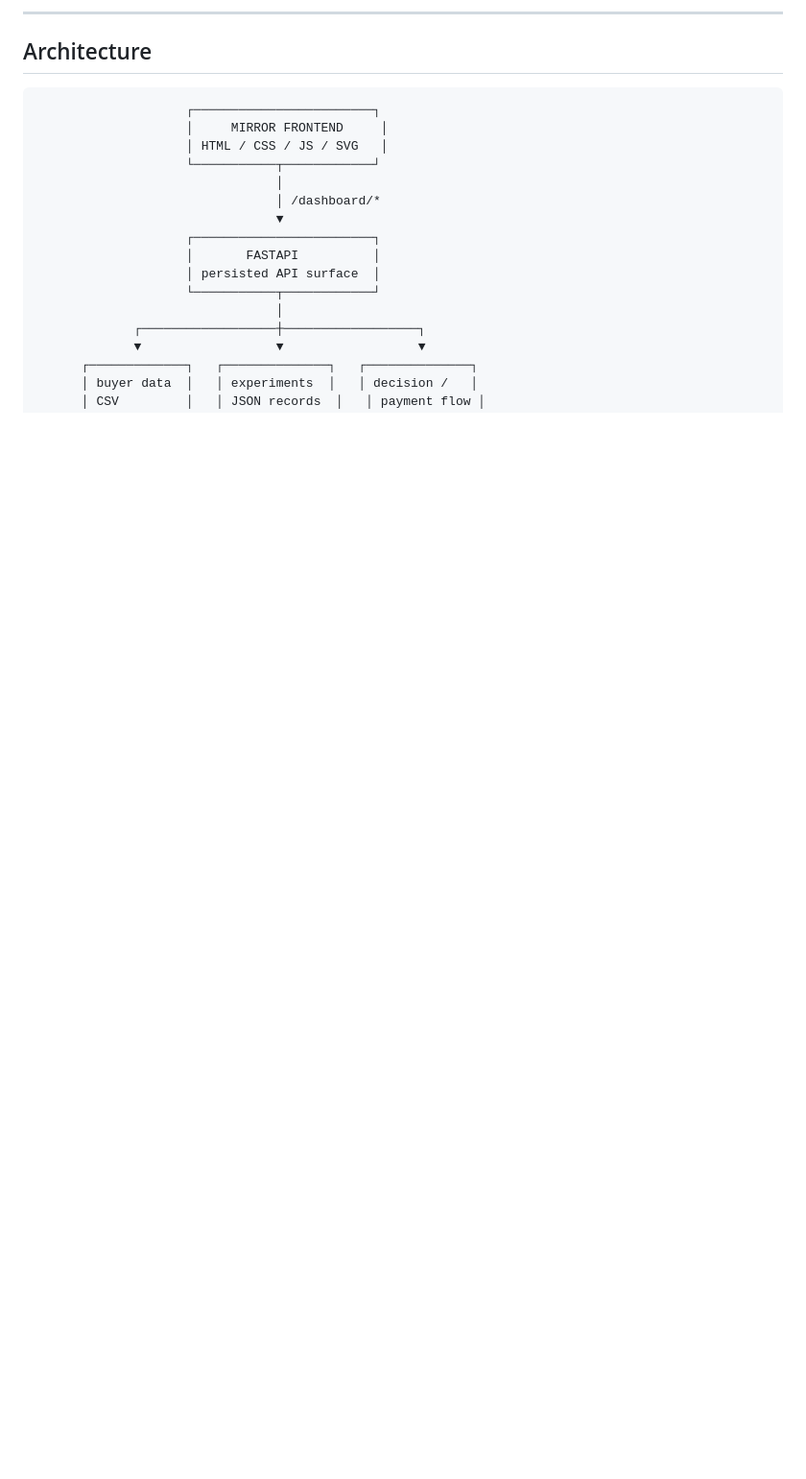
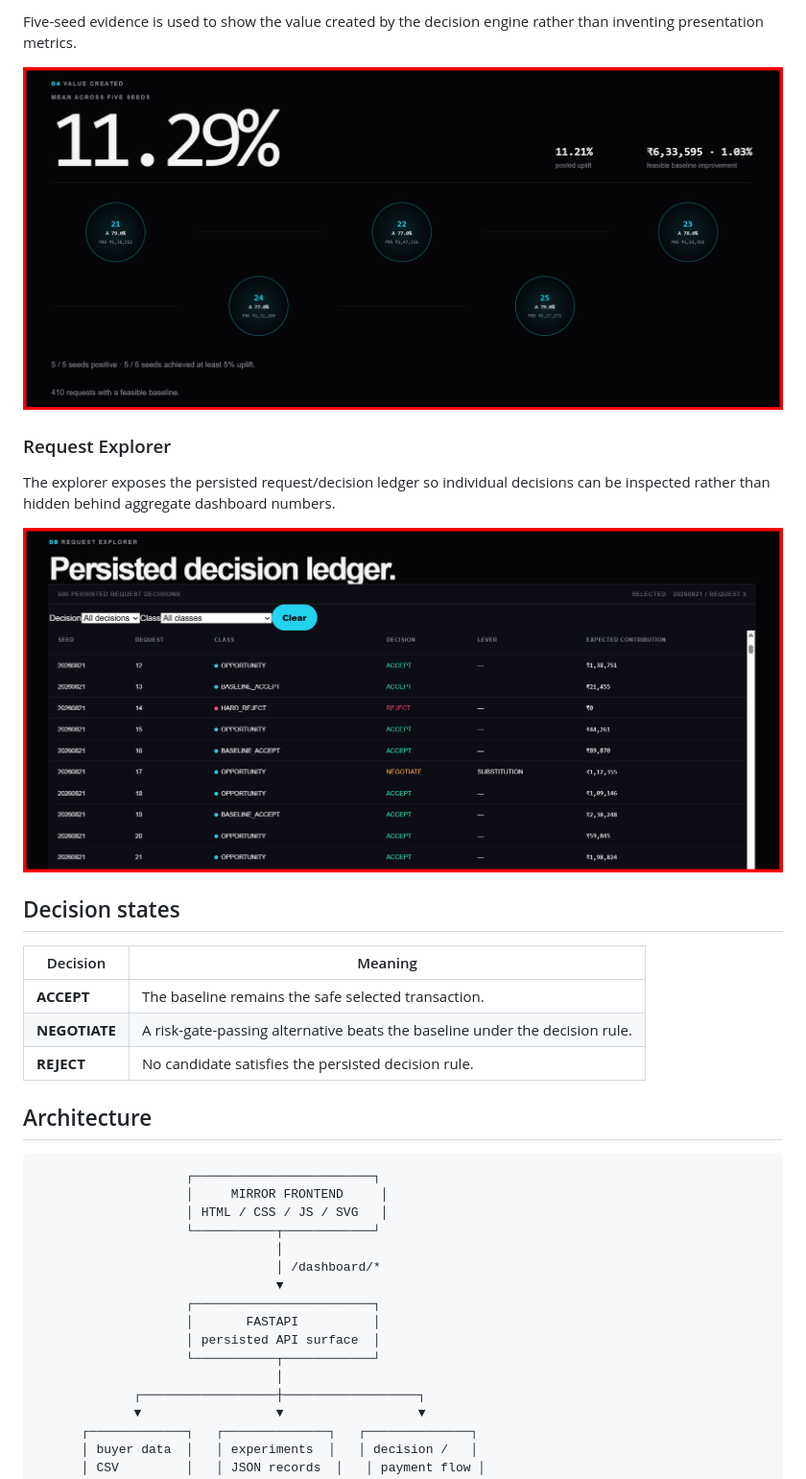
Before and after one commit to SHIVAIN-MITTAL16/MIRROR, a Markdown page: README.md, the part around one of its changes. Shown at 96% size. Rendered like a GitHub page; blank space fills up the shorter version.

```diff
--- a/README.md
+++ b/README.md
@@ -109,5 +90,21 @@ No fabricated progress percentages, fake AI reasoning, or simulated payment-succ
 
----
+Five-seed evidence is used to show the value created by the decision engine rather than inventing presentation metrics.
+
+![Value Created](data/value-created.png)
+
+### Request Explorer
+
+The explorer exposes the persisted request/decision ledger so individual decisions can be inspected rather than hidden behind aggregate dashboard numbers.
+
+![Request Explorer](data/request-explorer.png)
+
+## Decision states
+
+| Decision | Meaning |
+| --- | --- |
+| **ACCEPT** | The baseline remains the safe selected transaction. |
+| **NEGOTIATE** | A risk-gate-passing alternative beats the baseline under the decision rule. |
+| **REJECT** | No candidate satisfies the persisted decision rule. |
 
 ## Architecture
 
```
Also changed, not shown: other parts of README.md (+30 -59 lines).
